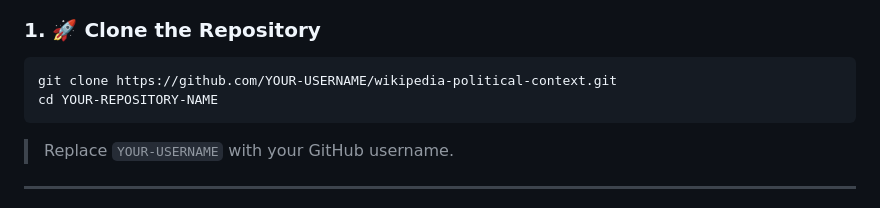
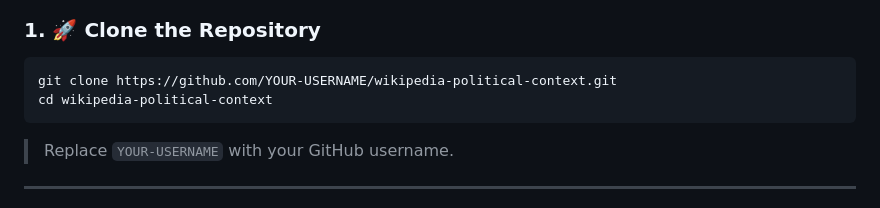
Before and after one commit to kochenderferc/wikipedia-political-context, a Markdown page: README.md, the part around the change. Drawn GitHub-style.

Commit message:
Updating run instructions

````diff
--- a/README.md
+++ b/README.md
@@ -48,7 +48,7 @@ Explain how you are going to use the results of the program to answer your quest
 
 ```bash
 git clone https://github.com/YOUR-USERNAME/wikipedia-political-context.git
-cd YOUR-REPOSITORY-NAME
+cd wikipedia-political-context
 ```
 
 > Replace `YOUR-USERNAME` with your GitHub username.
````
